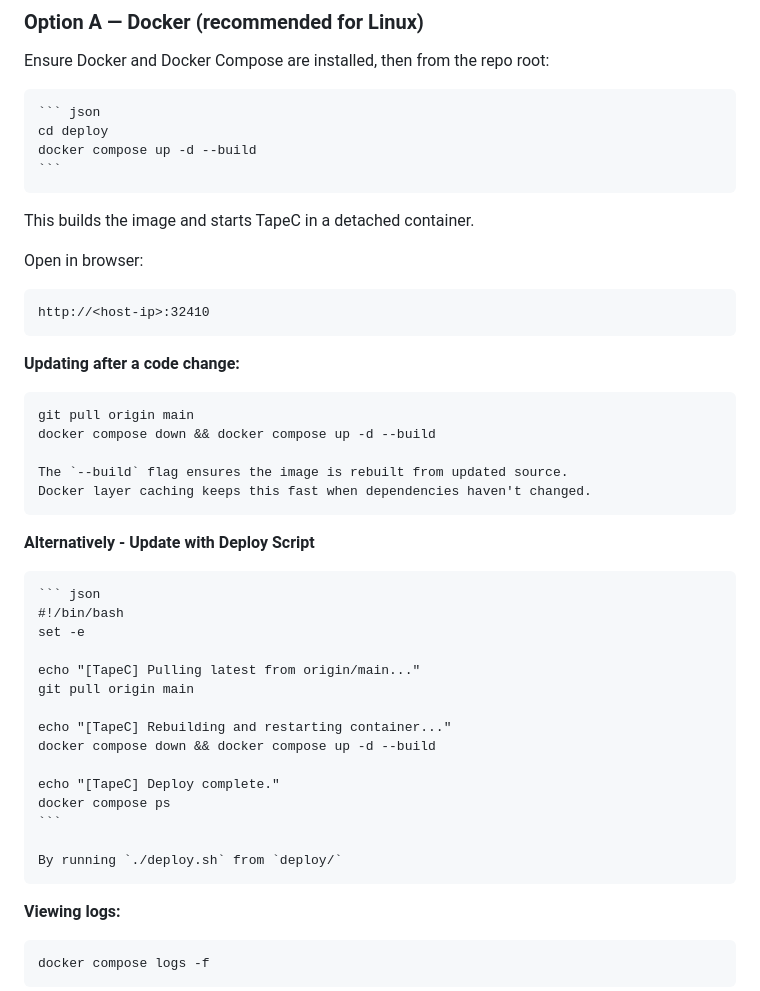
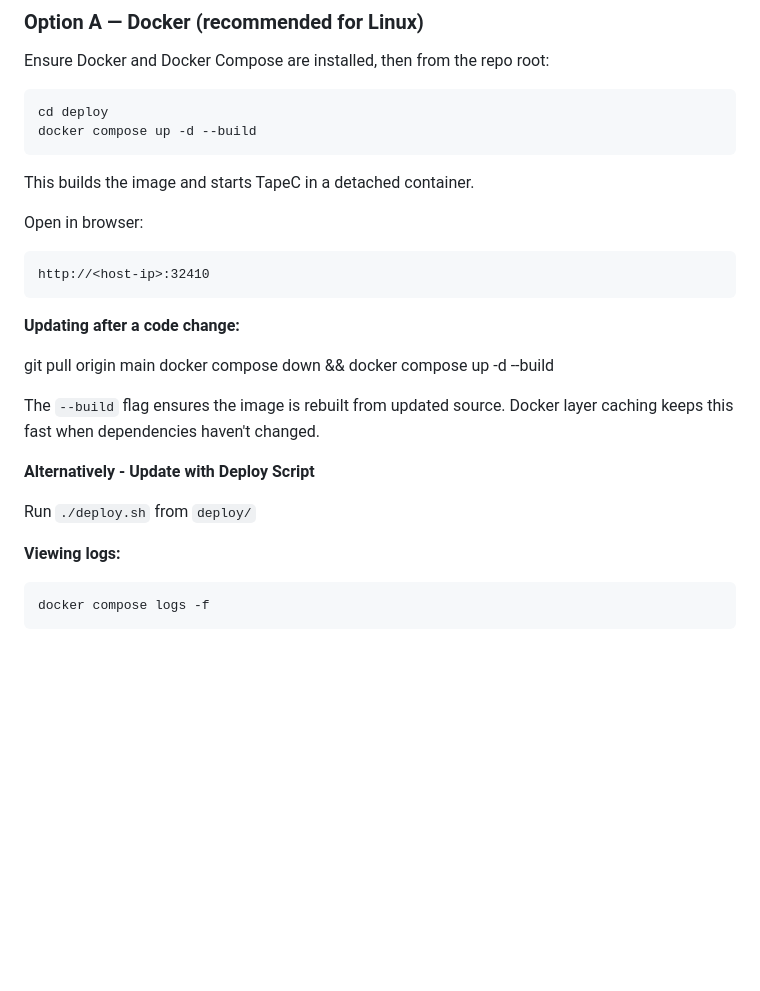
Before and after one commit to iBumpthis/tapec, a Markdown page: README.md, the part around the change. Drawn GitHub-style; blank space fills up the shorter version.

````diff
--- a/README.md
+++ b/README.md
@@ -158,10 +158,10 @@ home server setups. Direct Node is straightforward on any platform.
 
 Ensure Docker and Docker Compose are installed, then from the repo root:
 
-    ``` json
-    cd deploy
-    docker compose up -d --build
-    ```
+```
+cd deploy
+docker compose up -d --build
+```
 
 This builds the image and starts TapeC in a detached container.
 
@@ -171,29 +171,15 @@ Open in browser:
 
 **Updating after a code change:**
 
-    git pull origin main
-    docker compose down && docker compose up -d --build
+git pull origin main
+docker compose down && docker compose up -d --build
 
-    The `--build` flag ensures the image is rebuilt from updated source.
-    Docker layer caching keeps this fast when dependencies haven't changed.
+The `--build` flag ensures the image is rebuilt from updated source.
+Docker layer caching keeps this fast when dependencies haven't changed.
 
 **Alternatively - Update with Deploy Script**
 
-    ``` json
-    #!/bin/bash
-    set -e
-
-    echo "[TapeC] Pulling latest from origin/main..."
-    git pull origin main
-
-    echo "[TapeC] Rebuilding and restarting container..."
-    docker compose down && docker compose up -d --build
-
-    echo "[TapeC] Deploy complete."
-    docker compose ps
-    ```
-
-    By running `./deploy.sh` from `deploy/`
+Run `./deploy.sh` from `deploy/`
 
 **Viewing logs:**
 
````
